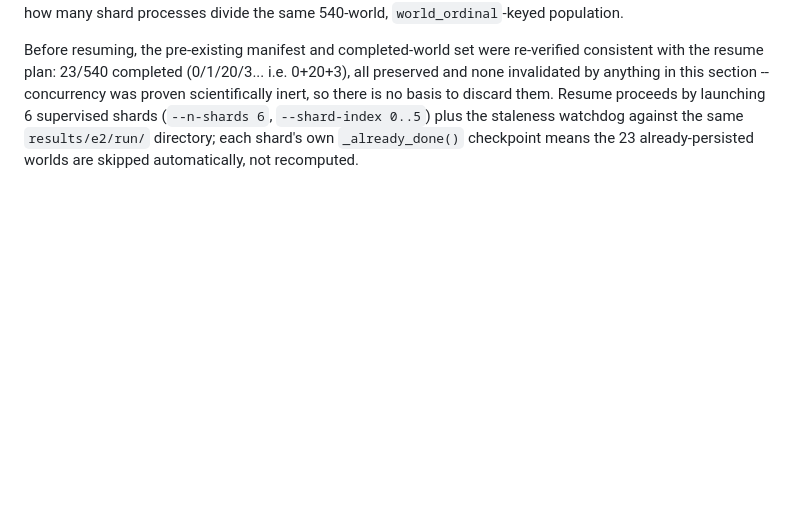
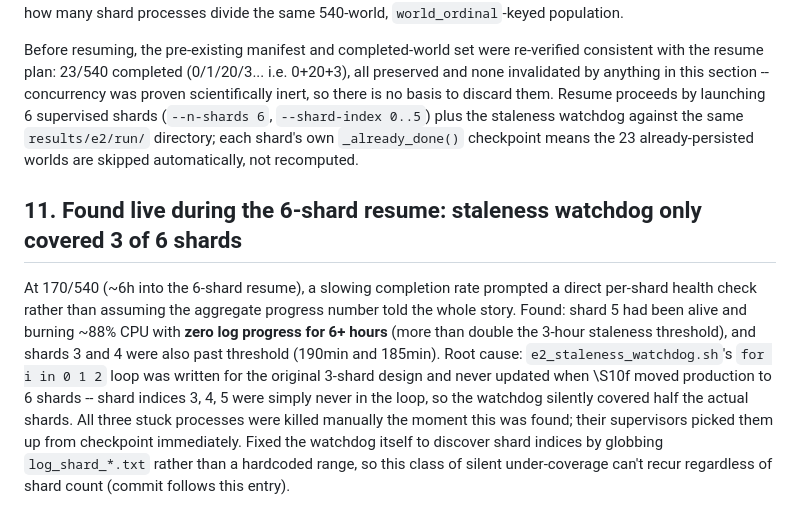
Before and after one commit to aryavthakur/MURU-ConjectureLab-v1, a Markdown page: E2_EXECUTION_DEVIATION.md, the part around the change. GitHub-like rendering; blank space fills up the shorter version.

Commit message:
E2_EXECUTION_DEVIATION.md: record staleness-watchdog shard-coverage gap
Co-Authored-By: Claude Sonnet 5 <noreply@anthropic.com>

```diff
--- a/E2_EXECUTION_DEVIATION.md
+++ b/E2_EXECUTION_DEVIATION.md
@@ -181,3 +181,7 @@ Static equal-count sharding (`world_ordinal % n_shards`) is already interleaved
 **6 static shards** (up from 3), same `e2_run_shard.py`, same `world_ordinal % n_shards` assignment, each under `e2_shard_supervisor.sh` (restart-on-death) and the staleness watchdog (restart-on-stuck), exactly as before -- only `--n-shards` changes, from 3 to 6. Rationale: measured 1->2 shard speedup (1.73x) is well short of oversubscription; measured per-worker CPU (117-165%) means 6 shards is a conservative estimate of ~7-8 of 8 cores, leaving headroom rather than exceeding it; going straight to 8 was rejected given units are not strictly single-threaded and this host is shared. No world's assignment, seed derivation, or computation changes -- only how many shard processes divide the same 540-world, `world_ordinal`-keyed population.
 
 Before resuming, the pre-existing manifest and completed-world set were re-verified consistent with the resume plan: 23/540 completed (0/1/20/3... i.e. 0+20+3), all preserved and none invalidated by anything in this section -- concurrency was proven scientifically inert, so there is no basis to discard them. Resume proceeds by launching 6 supervised shards (`--n-shards 6`, `--shard-index 0..5`) plus the staleness watchdog against the same `results/e2/run/` directory; each shard's own `_already_done()` checkpoint means the 23 already-persisted worlds are skipped automatically, not recomputed.
+
+## 11. Found live during the 6-shard resume: staleness watchdog only covered 3 of 6 shards
+
+At 170/540 (~6h into the 6-shard resume), a slowing completion rate prompted a direct per-shard health check rather than assuming the aggregate progress number told the whole story. Found: shard 5 had been alive and burning ~88% CPU with **zero log progress for 6+ hours** (more than double the 3-hour staleness threshold), and shards 3 and 4 were also past threshold (190min and 185min). Root cause: `e2_staleness_watchdog.sh`'s `for i in 0 1 2` loop was written for the original 3-shard design and never updated when \S10f moved production to 6 shards -- shard indices 3, 4, 5 were simply never in the loop, so the watchdog silently covered half the actual shards. All three stuck processes were killed manually the moment this was found; their supervisors picked them up from checkpoint immediately. Fixed the watchdog itself to discover shard indices by globbing `log_shard_*.txt` rather than a hardcoded range, so this class of silent under-coverage can't recur regardless of shard count (commit follows this entry).
```
